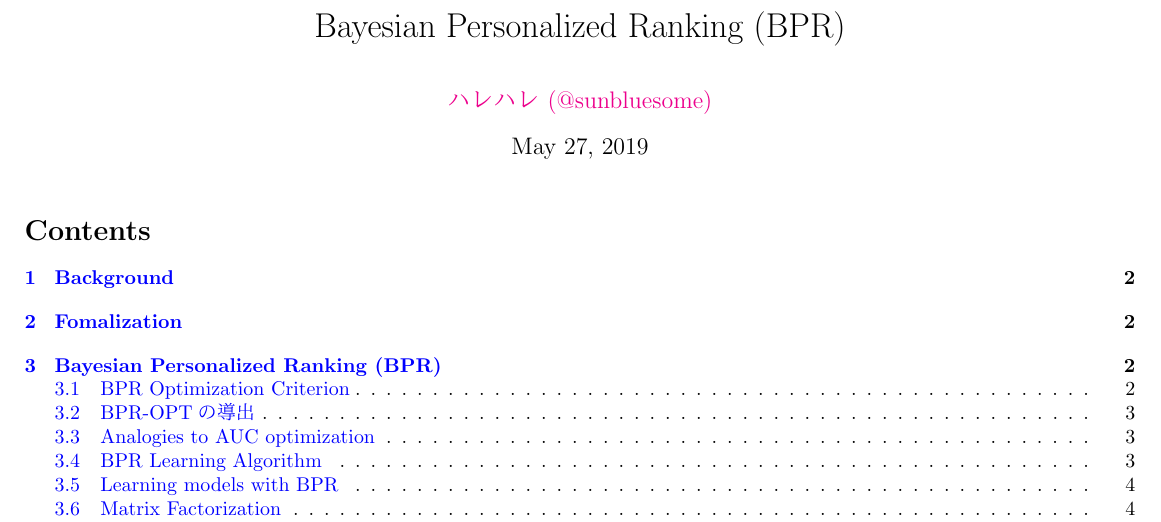
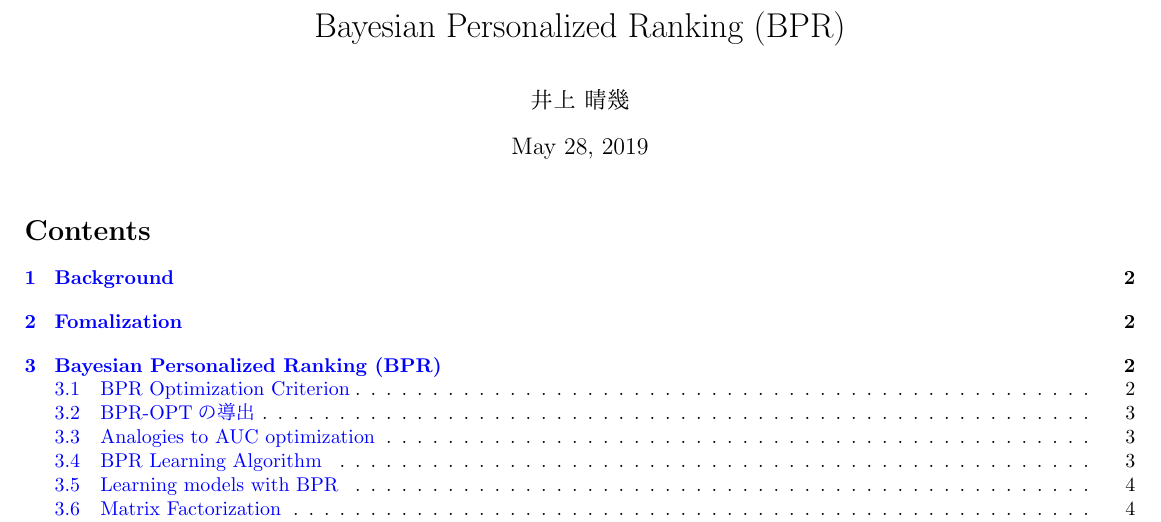
Before and after one commit to sunbluesome/BPR, a LaTeX document (BPR.tex): part of page 1 of 5, cut so that both start at the same text. The pictures show the PDF file BPR.pdf that the author committed with the source.

Commit message:
initial commit

```diff
--- a/BPR.tex
+++ b/BPR.tex
@@ -25,7 +25,7 @@
 
 \title{Bayesian Personalized Ranking (BPR) }
 %\author{\href{https://twitter.com/sunbluesome}{ハレハレ (@sunbluesome)}}
-\author{\href{https://twitter.com/sunbluesome}{ハレハレ (@sunbluesome)}}
+\author{井上 晴幾}
 \date{\today}
 %%%%%%    TEXT START    %%%%%%
 \begin{document}
```
Also changed, not shown: BPR.pdf, 1 other file.
